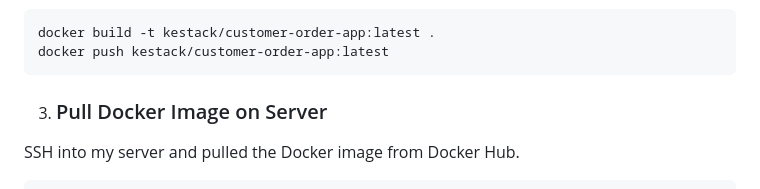
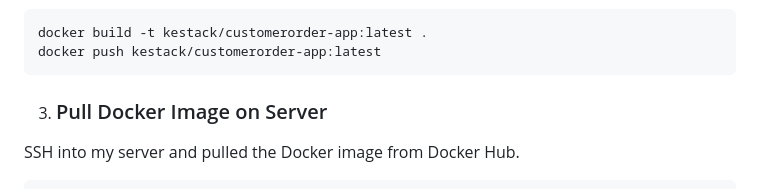
Before and after one commit to kelvin-kahuho/Technical-Interview---Savannah-Informatics, a Markdown page: README.md, the part around the change. Rendered like a GitHub page.

````diff
--- a/README.md
+++ b/README.md
@@ -34,8 +34,8 @@ Built and pushed the Docker image to Docker Hub.
 ![alt text](screenshots/Docker_build1.png)
 
 ```sh
-docker build -t kestack/customer-order-app:latest .
-docker push kestack/customer-order-app:latest
+docker build -t kestack/customerorder-app:latest .
+docker push kestack/customerorder-app:latest
 ```
 
 3. ### Pull Docker Image on Server
````
